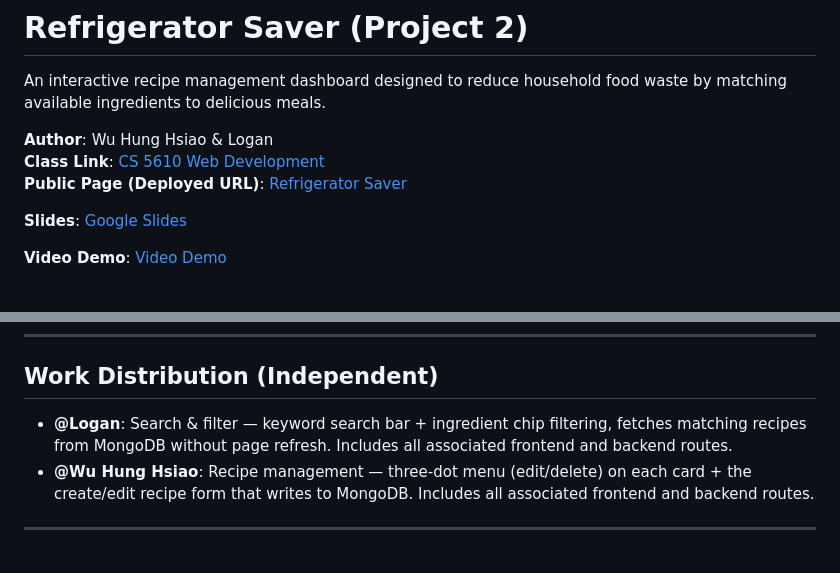
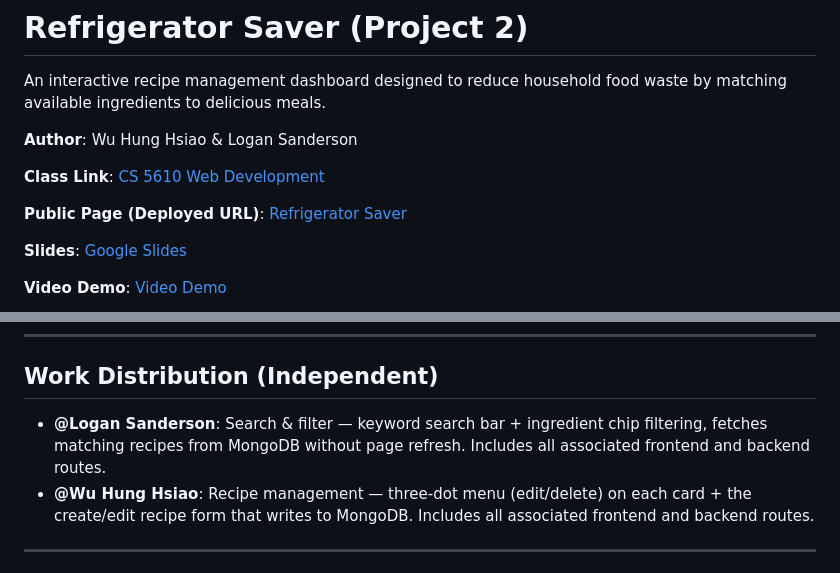
Before and after one commit to wuhong4088/Refrigerator-Saver, a Markdown page: README.md, 2 parts joined by grey strips. Rendered like a GitHub page.

Commit message:
Add Logan Sanderson's full name to README

```diff
--- a/README.md
+++ b/README.md
@@ -2,8 +2,10 @@
 
 An interactive recipe management dashboard designed to reduce household food waste by matching available ingredients to delicious meals.
 
-**Author**: Wu Hung Hsiao & Logan
+**Author**: Wu Hung Hsiao & Logan Sanderson
+
 **Class Link**: [CS 5610 Web Development](https://johnguerra.co/classes/webDevelopment_online_summer_2026/)
+
 **Public Page (Deployed URL)**: [Refrigerator Saver](https://refrigerator-saver.onrender.com)
 
 **Slides**: [Google Slides](https://docs.google.com/presentation/d/1_FKiYLQj7_RRLO2eoLODkuENiPL-LqpfWDiTbtTR4pk/edit?usp=sharing)
@@ -34,7 +36,7 @@ Refrigerator Saver is a full-stack recipe management web app that helps students
 
 ## Work Distribution (Independent)
 
-- **@Logan**: Search & filter — keyword search bar + ingredient chip filtering, fetches matching recipes from MongoDB without page refresh. Includes all associated frontend and backend routes.
+- **@Logan Sanderson**: Search & filter — keyword search bar + ingredient chip filtering, fetches matching recipes from MongoDB without page refresh. Includes all associated frontend and backend routes.
 - **@Wu Hung Hsiao**: Recipe management — three-dot menu (edit/delete) on each card + the create/edit recipe form that writes to MongoDB. Includes all associated frontend and backend routes.
 
 ---
```
